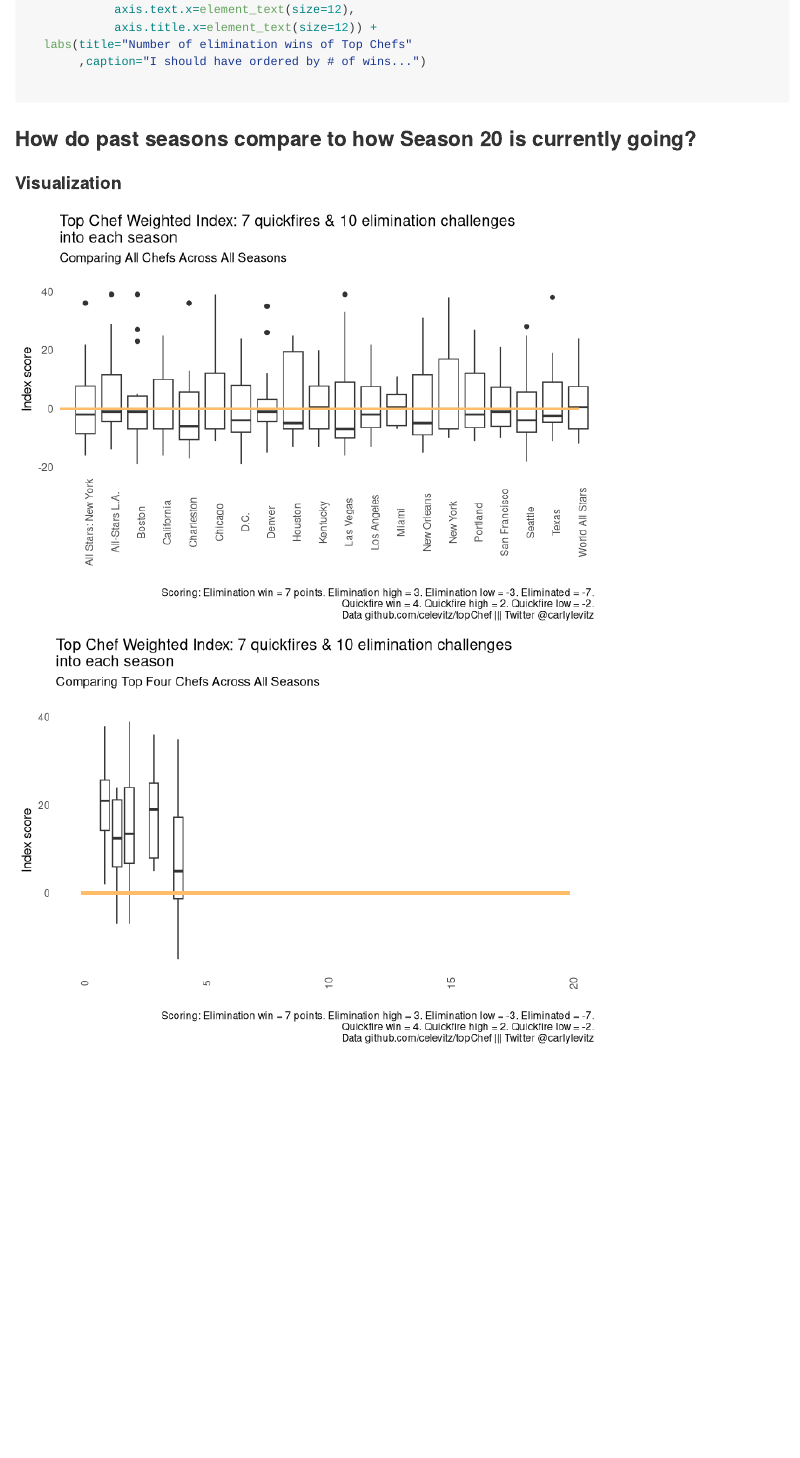
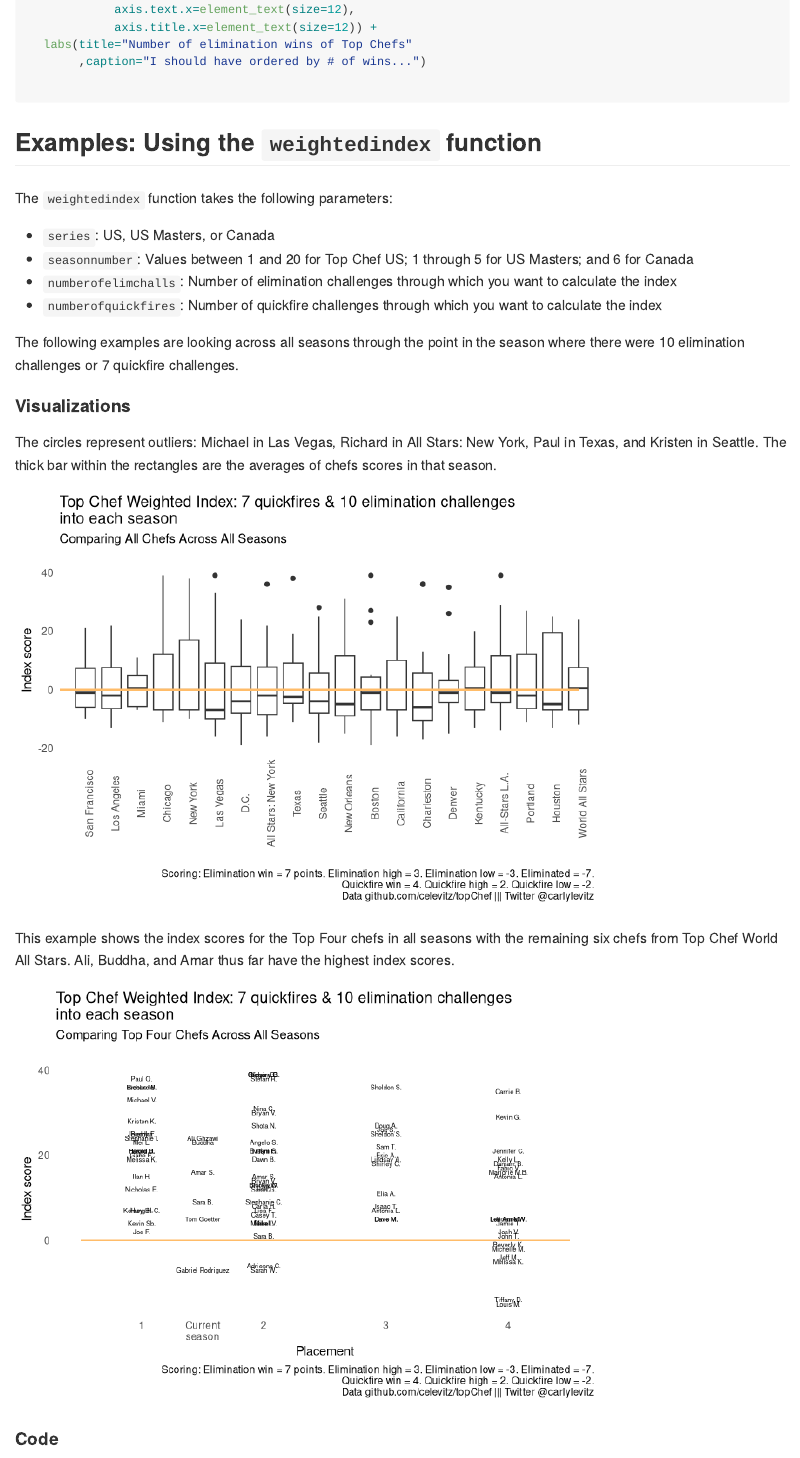
Before and after one commit to celevitz/topChef, an R Markdown document (README.Rmd): the page in a window 1100 px wide, from 4900 px down. Rendered offline with R 4.5, knitr and Pandoc, with nearby package versions; long lines of code are wrapped.

Commit message:
Update Examples of Index Scores

````diff
--- a/README.Rmd
+++ b/README.Rmd
@@ -162,8 +161,18 @@
 
 ```
 
-### How do past seasons compare to how Season 20 is currently going?
-#### Visualization
+## Examples: Using the `weightedindex` function
+###
+The `weightedindex` function takes the following parameters:
+
+* `series`: US, US Masters, or Canada
+* `seasonnumber`: Values between 1 and 20 for Top Chef US; 1 through 5 for US Masters; and 6 for Canada
+* `numberofelimchalls`: Number of elimination challenges through which you want to calculate the index
+* `numberofquickfires`: Number of quickfire challenges through which you want to calculate the index
+
+The following examples are looking across all seasons through the point in the season where there were 10 elimination challenges or 7 quickfire challenges.
+
+#### Visualizations
 ```{r Viz_IndexAllSeasons_SetUp, eval=TRUE,echo=FALSE,message=FALSE,include=FALSE}
 library(topChef); library(ggplot2); library(tidyverse)
  ## Get the index for all seasons
@@ -174,17 +183,18 @@
 
     }
 ```
+The circles represent outliers: Michael in Las Vegas, Richard in All Stars: New York, Paul in Texas, and Kristen in Seattle. The thick bar within the rectangles are the averages of chefs scores in that season.
 
 ```{r Viz_IndexAllSeasons, eval=TRUE,echo=FALSE,message=FALSE}
     # drop unneeded variables
     allseasons <- allseasons[,c("chef","szn","sznnumber","placement","indexWeight")]
 
   ## Graph it
-    # Add remaining Season 20 chefs to placement of 1.5
-    # And, instead of showing that as placement, put it as current season
-    allseasons$placement[is.na(allseasons$placement)] <- 1.5
-    allseasons$label <- allseasons$placement
-    allseasons$label[allseasons$placement == 1.5] <- "Current\nseason"
+    # for sorting reasons, have the season be a character
+    allseasons$seasonnumchar[allseasons$sznnumber <= 9] <-
+      paste0("0",as.character(allseasons$sznnumber[allseasons$sznnumber <= 9]))
+    allseasons$seasonnumchar[allseasons$sznnumber > 9] <-
+      as.character(allseasons$sznnumber[allseasons$sznnumber > 9])
 
     # for sorting reasons, have the placement as a character
     allseasons$placementchar[allseasons$placement <= 9] <-
@@ -194,7 +204,7 @@
 
   # Distribution of scores at this stage of the competition
     allseasons %>%
-      ggplot(aes(x=szn,y=indexWeight) ) +
+      ggplot(aes(x=seasonnumchar,y=indexWeight) ) +
       geom_boxplot() +
       # add horizontal line at 0
       geom_rect(aes(xmin=0
@@ -206,13 +216,36 @@
       labs(title=paste0("Top Chef Weighted Index: 7 quickfires & 10 elimination challenges\ninto each season")
            ,subtitle="Comparing All Chefs Across All Seasons\n"
            ,caption="Scoring: Elimination win = 7 points. Elimination high = 3. Elimination low = -3. Eliminated = -7.\nQuickfire win = 4. Quickfire high = 2. Quickfire low = -2.\nData github.com/celevitz/topChef ||| Twitter @carlylevitz")+
+      scale_x_discrete(labels=unique(allseasons$szn[order(allseasons$sznnumber)])) +
       theme_minimal() +
       ylab("Index score") + xlab("") +
       theme(panel.grid = element_blank()
             ,axis.text.x=element_text(angle=90)
             )
+```
 
+This example shows the index scores for the Top Four chefs in all seasons with the remaining six chefs from Top Chef World All Stars. Ali, Buddha, and Amar thus far have the highest index scores.
+
+```{r Viz_IndexTopFour, eval=TRUE,echo=FALSE,message=FALSE}
    # Top Four: Distribution of scores at this stage of the competition
     allseasons[allseasons$placement <= 4,]  %>%
+      ggplot(aes(x=placement,y=indexWeight,label=chef) ) +
+      # add horizontal line at 0
+      geom_rect(aes(xmin=.5 ,xmax=4.5 ,ymin=-.2 ,ymax=0.2) ,fill="#ffbc69") +
+      geom_text(size=2) +
+      theme_minimal() +
+      labs(title=paste0("Top Chef Weighted Index: 7 quickfires & 10 elimination challenges\ninto each season")
+           ,subtitle="Comparing Top Four Chefs Across All Seasons\n"
+           ,caption="Scoring: Elimination win = 7 points. Elimination high = 3. Elimination low = -3. Eliminated = -7.\nQuickfire win = 4. Quickfire high = 2. Quickfire low = -2.\nData github.com/celevitz/topChef ||| Twitter @carlylevitz")+
+      scale_x_continuous(lim=c(.5,4.5),breaks=c(1,1.5,2,3,4),labels=c("1","Current\nseason","2","3","4")) +
+      theme_minimal() +
+      ylab("Index score") + xlab("Placement") +
+      theme(panel.grid = element_blank()
 
-      ggplot(aes(x=placement,y=indexWeight,group=label) ) +
+            )
+
+
+
+```
+
+#### Code
@@ -225,4 +287,3 @@
                 ,fill="#ffbc69") +
       theme_minimal() +
       labs(title=paste0("Top Chef Weighted Index: 7 quickfires & 10 elimination challenges\ninto each season")
-           ,subtitle="Comparing Top Four Chefs Across All Seasons\n"
````
Also changed, not shown: README.md, README_files/figure-gfm/Viz_IndexAllSeasons-1.png, README_files/figure-gfm/Viz_IndexAllSeasons-2.png, README_files/figure-gfm/Viz_IndexTopFour-1.png (added), README.Rmd (51 more changed lines).
